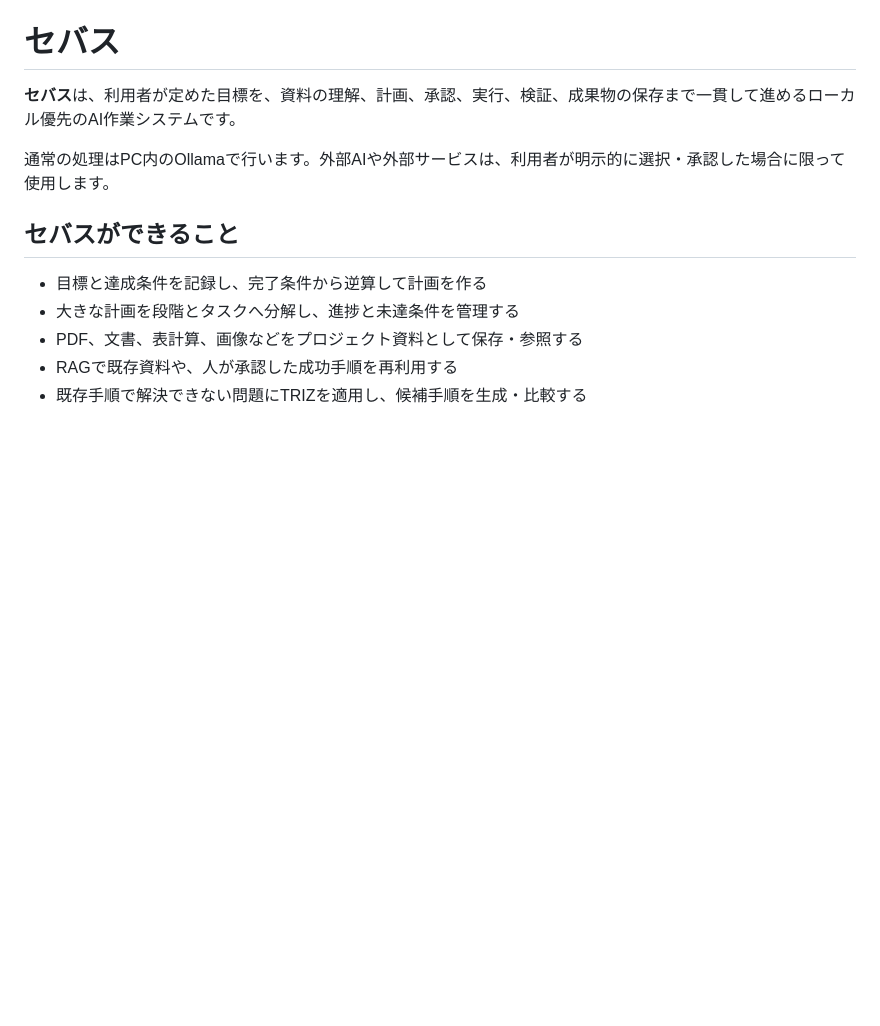
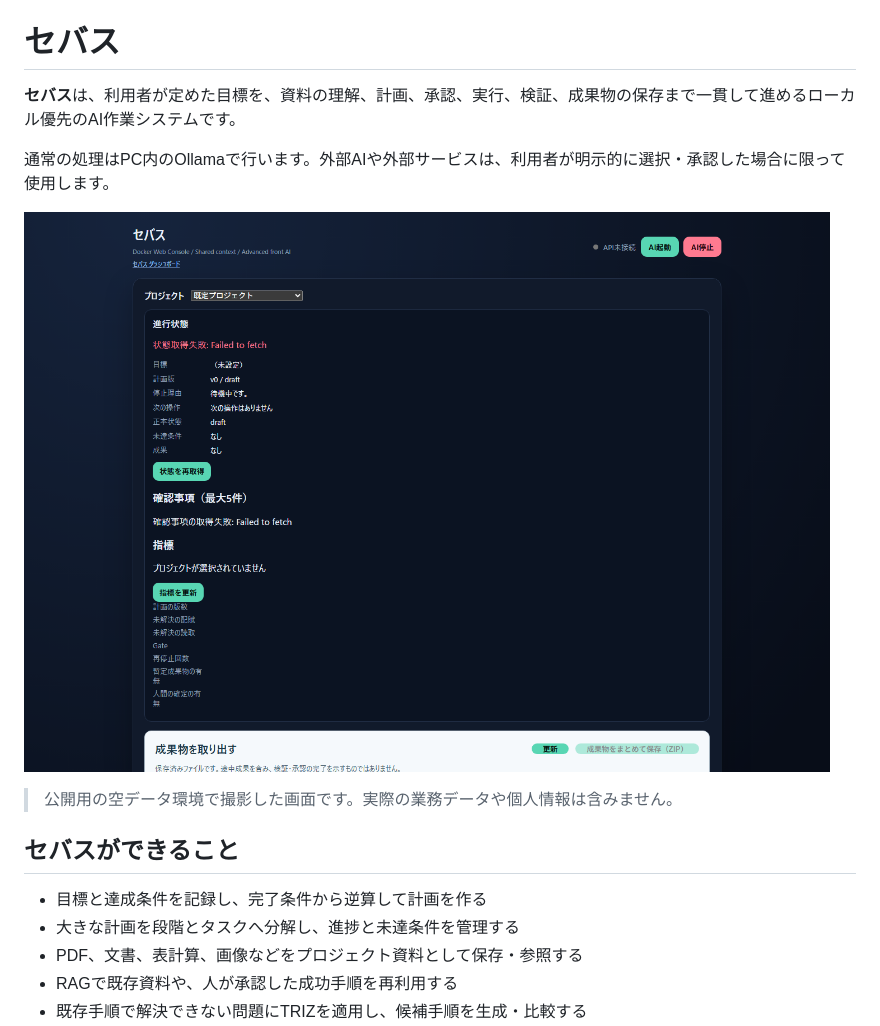
Before and after one commit to Nemosoft1963/sebas, a Markdown page: README.md, the part around the change. Rendered like a GitHub page; pictures changed too: docs/images/sebas-dashboard.png (added); blank space fills up the shorter version.

Commit message:
Add dashboard screenshot and release SBOM

```diff
--- a/README.md
+++ b/README.md
@@ -3,6 +3,10 @@
 **セバス**は、利用者が定めた目標を、資料の理解、計画、承認、実行、検証、成果物の保存まで一貫して進めるローカル優先のAI作業システムです。
 
 通常の処理はPC内のOllamaで行います。外部AIや外部サービスは、利用者が明示的に選択・承認した場合に限って使用します。
+
+![セバスの目標達成ダッシュボード](docs/images/sebas-dashboard.png)
+
+> 公開用の空データ環境で撮影した画面です。実際の業務データや個人情報は含みません。
 
 ## セバスができること
 
```
Also changed, not shown: CHANGELOG.md (+2 -1 lines), 1 other file.
